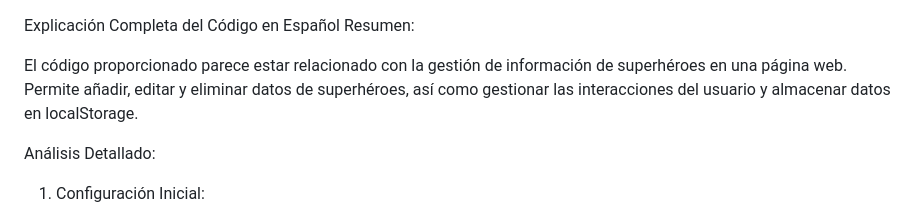
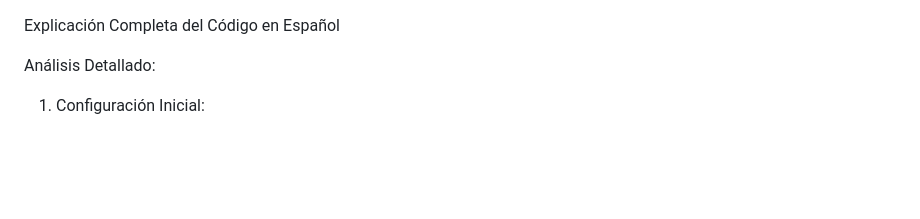
Before and after one commit to trainingLeader/heroesjs, a Markdown page: README.md, the part around the change. Rendered like a GitHub page; blank space fills up the shorter version.

```diff
--- a/README.md
+++ b/README.md
@@ -1,7 +1,4 @@
 Explicación Completa del Código en Español
-Resumen:
-
-El código proporcionado parece estar relacionado con la gestión de información de superhéroes en una página web. Permite añadir, editar y eliminar datos de superhéroes, así como gestionar las interacciones del usuario y almacenar datos en localStorage.
 
 Análisis Detallado:
 
```
